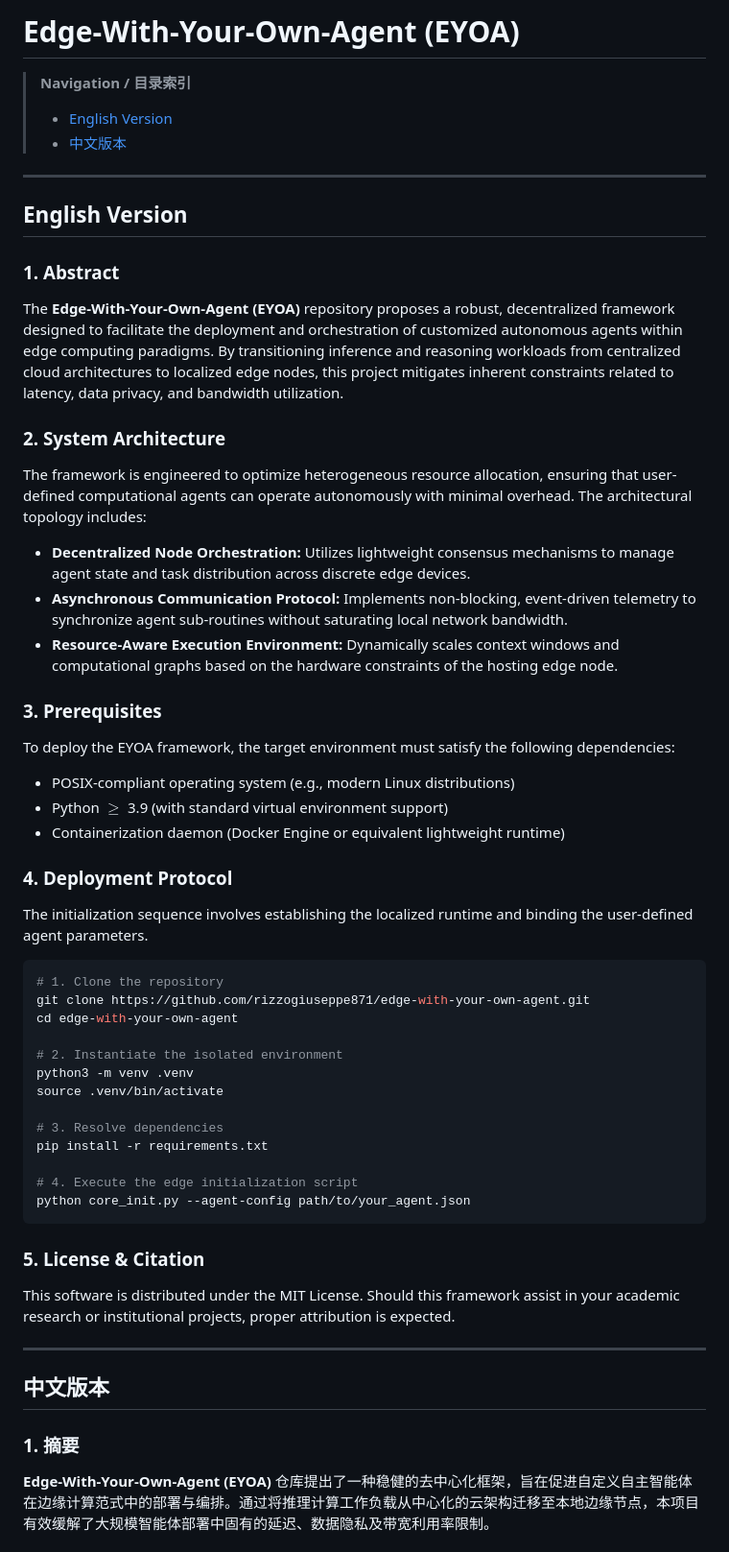
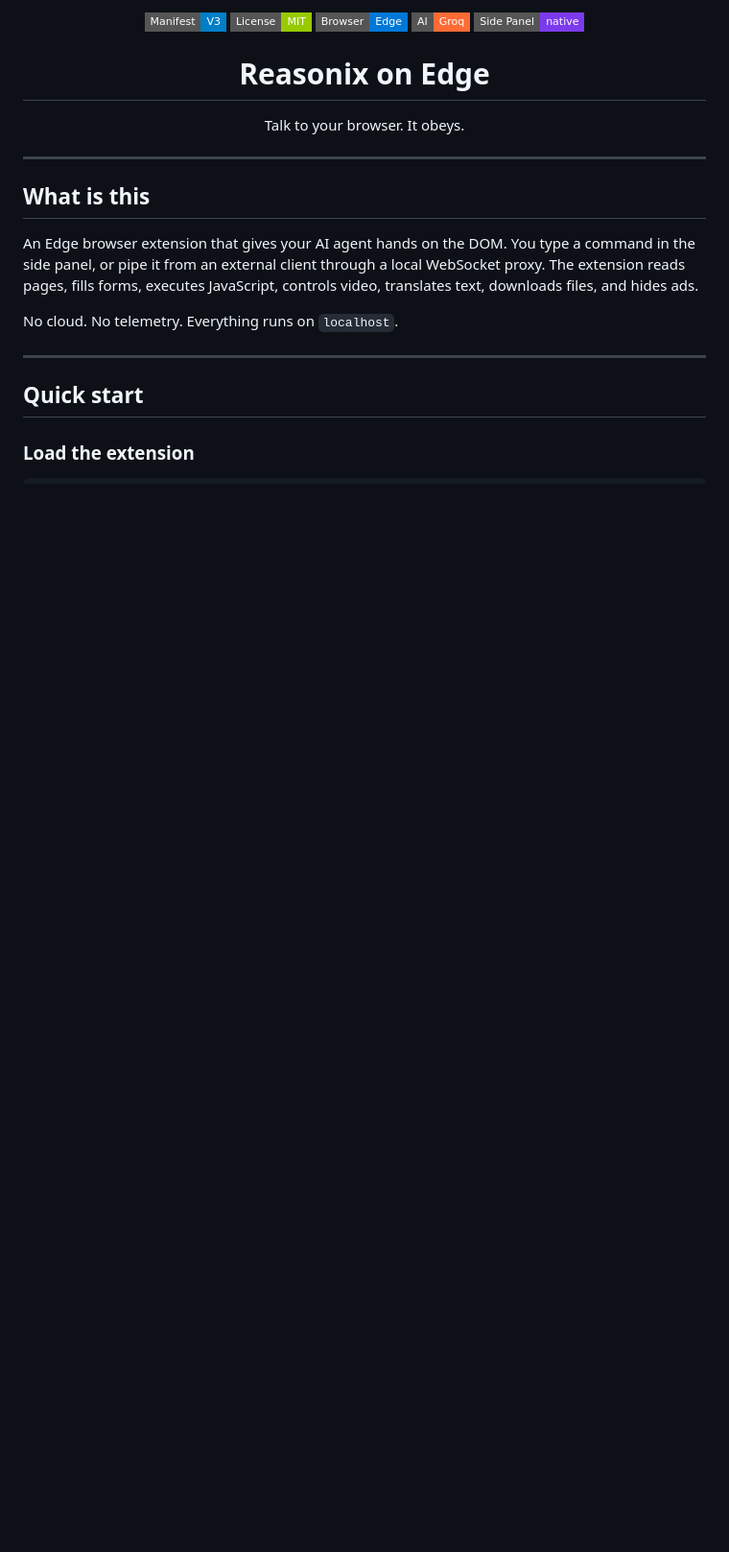
Before and after one commit to rizzogiuseppe871/edge-with-your-own-agent, a Markdown page: README.md, the part around one of its changes. Shown at 96% size. Drawn GitHub-style; badges without logos; blank space fills up the shorter version.

````diff
--- a/README.md
+++ b/README.md
@@ -1,54 +1,25 @@
-# Edge-With-Your-Own-Agent (EYOA)
+<p align="center">
+  <img src="https://img.shields.io/badge/Manifest-V3-blue?style=flat-square" alt="Manifest V3">
+  <img src="https://img.shields.io/badge/License-MIT-green?style=flat-square" alt="MIT License">
+  <img src="https://img.shields.io/badge/Browser-Edge-0078D7?style=flat-square&logo=microsoftedge" alt="Edge">
+  <img src="https://img.shields.io/badge/AI-Groq-FF6B35?style=flat-square" alt="Groq">
+  <img src="https://img.shields.io/badge/Side_Panel-native-7c3aed?style=flat-square" alt="Side Panel">
+</p>
 
-> **Navigation / 目录索引**
-> * [English Version](#english-version)
-> * [中文版本](#chinese-version)
+<h1 align="center">Reasonix on Edge</h1>
+<p align="center">Talk to your browser. It obeys.</p>
 
 ---
 
-<h2 id="english-version">English Version</h2>
+## What is this
 
-### 1. Abstract
-The **Edge-With-Your-Own-Agent (EYOA)** repository proposes a robust, decentralized framework designed to facilitate the deployment and orchestration of customized autonomous agents within edge computing paradigms. By transitioning inference and reasoning workloads from centralized cloud architectures to localized edge nodes, this project mitigates inherent constraints related to latency, data privacy, and bandwidth utilization.
+An Edge browser extension that gives your AI agent hands on the DOM. You type a command in the side panel, or pipe it from an external client through a local WebSocket proxy. The extension reads pages, fills forms, executes JavaScript, controls video, translates text, downloads files, and hides ads.
 
-### 2. System Architecture
-The framework is engineered to optimize heterogeneous resource allocation, ensuring that user-defined computational agents can operate autonomously with minimal overhead. The architectural topology includes:
-*   **Decentralized Node Orchestration:** Utilizes lightweight consensus mechanisms to manage agent state and task distribution across discrete edge devices.
-*   **Asynchronous Communication Protocol:** Implements non-blocking, event-driven telemetry to synchronize agent sub-routines without saturating local network bandwidth.
-*   **Resource-Aware Execution Environment:** Dynamically scales context windows and computational graphs based on the hardware constraints of the hosting edge node.
-
-### 3. Prerequisites
-To deploy the EYOA framework, the target environment must satisfy the following dependencies:
-*   POSIX-compliant operating system (e.g., modern Linux distributions)
-*   Python $\ge$ 3.9 (with standard virtual environment support)
-*   Containerization daemon (Docker Engine or equivalent lightweight runtime)
-
-### 4. Deployment Protocol
-The initialization sequence involves establishing the localized runtime and binding the user-defined agent parameters.
-
-```bash
-# 1. Clone the repository
-git clone https://github.com/rizzogiuseppe871/edge-with-your-own-agent.git
-cd edge-with-your-own-agent
-
-# 2. Instantiate the isolated environment
-python3 -m venv .venv
-source .venv/bin/activate
-
-# 3. Resolve dependencies
-pip install -r requirements.txt
-
-# 4. Execute the edge initialization script
-python core_init.py --agent-config path/to/your_agent.json
-```
-
-### 5. License & Citation
-This software is distributed under the MIT License. Should this framework assist in your academic research or institutional projects, proper attribution is expected.
+No cloud. No telemetry. Everything runs on `localhost`.
 
 ---
 
-<h2 id="chinese-version">中文版本</h2>
+## Quick start
 
-### 1. 摘要
-**Edge-With-Your-Own-Agent (EYOA)** 仓库提出了一种稳健的去中心化框架，旨在促进自定义自主智能体在边缘计算范式中的部署与编排。通过将推理计算工作负载从中心化的云架构迁移至本地边缘节点，本项目有效缓解了大规模智能体部署中固有的延迟、数据隐私及带宽利用率限制。
+### Load the extension
 
````
Also changed, not shown: other parts of README.md (+222 -31 lines).
